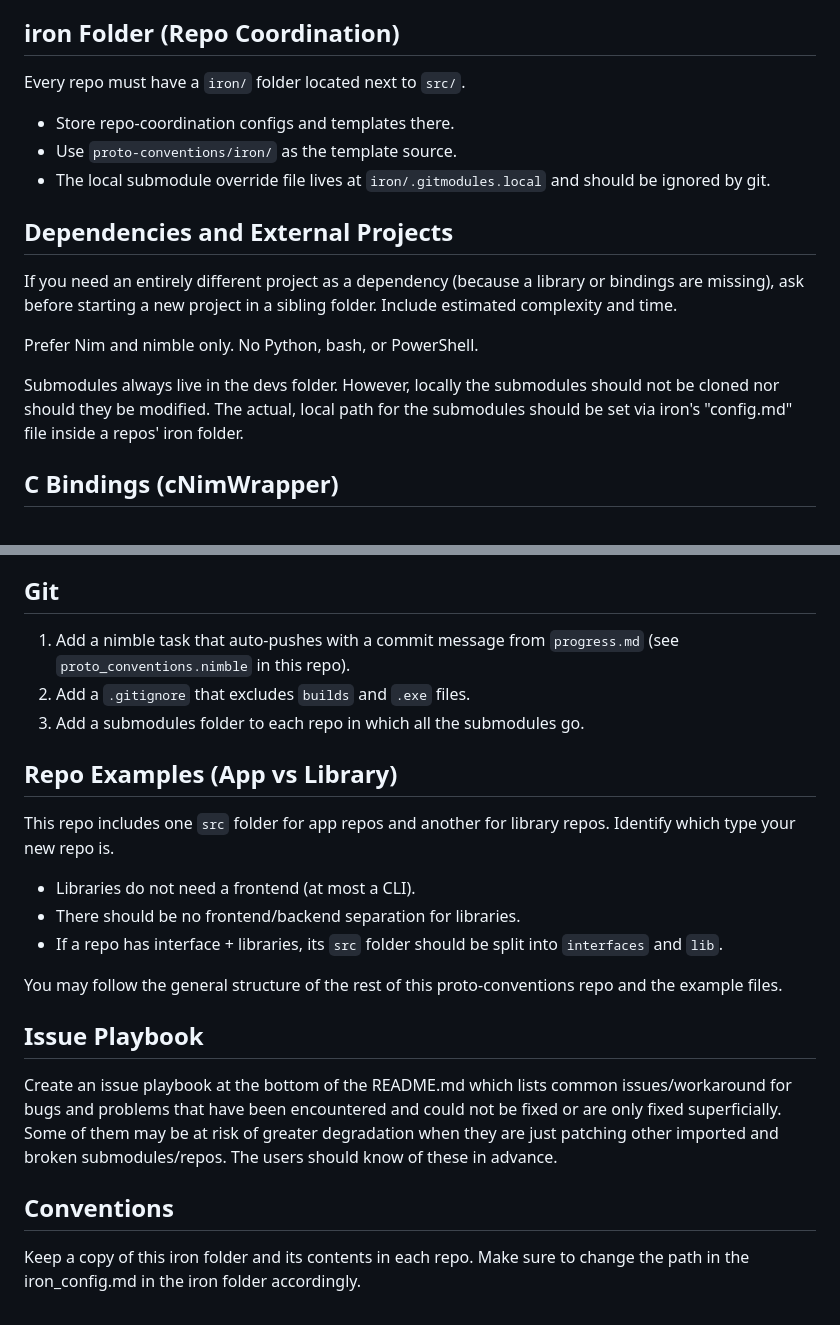
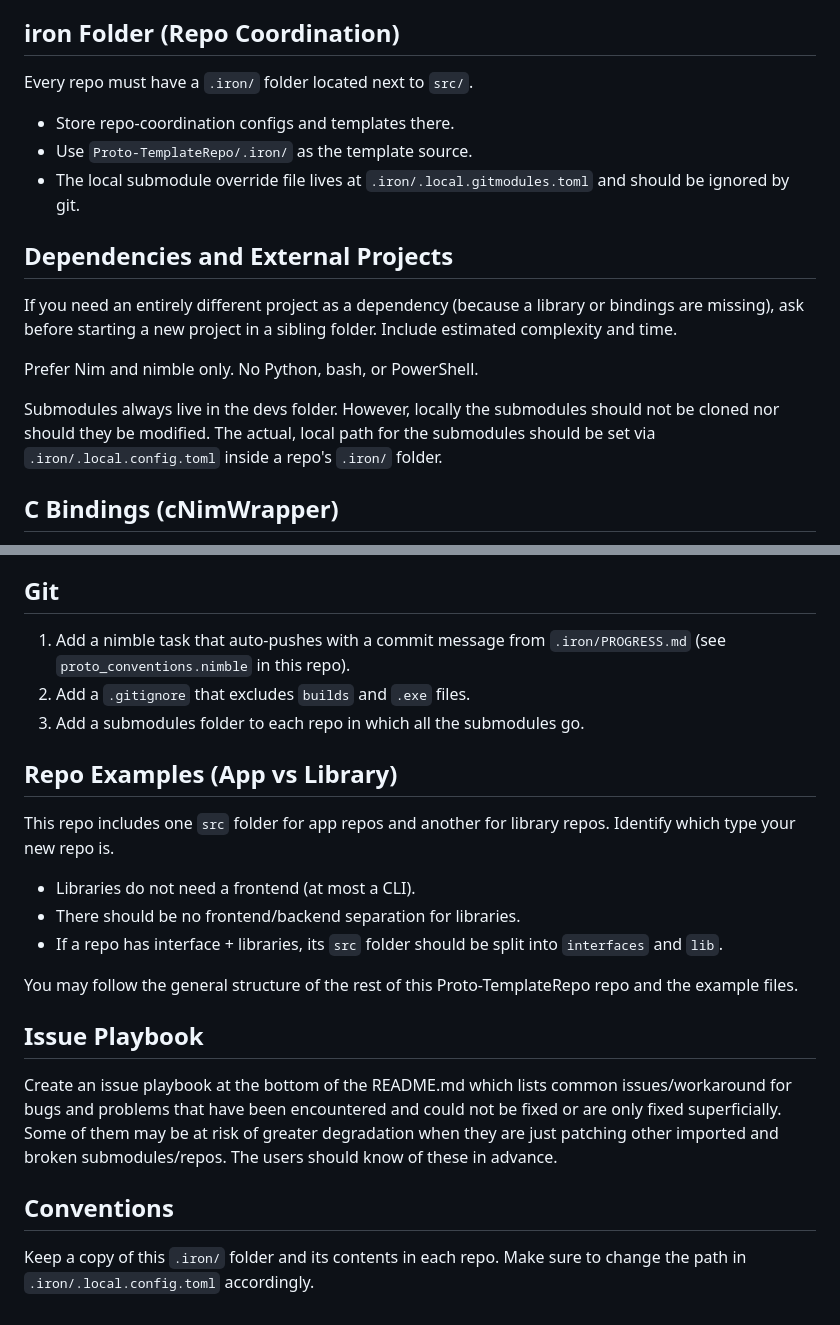
Before and after one commit to siriuslee69/Hestia-NimUISetups, a Markdown page: .iron/CONVENTIONS.md, 2 parts joined by grey strips. Drawn GitHub-style.

```diff
--- a/.iron/CONVENTIONS.md
+++ b/.iron/CONVENTIONS.md
@@ -194,11 +194,11 @@ At the bottom of the README of a project, include a cleaner, more formatted vers
 
 ## iron Folder (Repo Coordination)
 
-Every repo must have a `iron/` folder located next to `src/`.
+Every repo must have a `.iron/` folder located next to `src/`.
 
 - Store repo-coordination configs and templates there.
-- Use `proto-conventions/iron/` as the template source.
-- The local submodule override file lives at `iron/.gitmodules.local` and should be ignored by git.
+- Use `Proto-TemplateRepo/.iron/` as the template source.
+- The local submodule override file lives at `.iron/.local.gitmodules.toml` and should be ignored by git.
 
 ## Dependencies and External Projects
 
@@ -207,7 +207,7 @@ If you need an entirely different project as a dependency (because a library or
 Prefer Nim and nimble only. No Python, bash, or PowerShell.
 
 Submodules always live in the devs folder. However, locally the submodules should not be cloned nor should they be modified.
-The actual, local path for the submodules should be set via iron's "config.md" file inside a repos' iron folder.
+The actual, local path for the submodules should be set via `.iron/.local.config.toml` inside a repo's `.iron/` folder.
 
 ## C Bindings (cNimWrapper)
 
@@ -264,7 +264,7 @@ The compiling user should be prompted if there are missing dependencies on wheth
 
 ## Git
 
-1. Add a nimble task that auto-pushes with a commit message from `progress.md` (see `proto_conventions.nimble` in this repo).
+1. Add a nimble task that auto-pushes with a commit message from `.iron/PROGRESS.md` (see `proto_conventions.nimble` in this repo).
 2. Add a `.gitignore` that excludes `builds` and `.exe` files.
 3. Add a submodules folder to each repo in which all the submodules go.
 
@@ -275,7 +275,7 @@ This repo includes one `src` folder for app repos and another for library repos.
 - There should be no frontend/backend separation for libraries.
 - If a repo has interface + libraries, its `src` folder should be split into `interfaces` and `lib`.
 
-You may follow the general structure of the rest of this proto-conventions repo and the example files.
+You may follow the general structure of the rest of this Proto-TemplateRepo repo and the example files.
 
 ## Issue Playbook
 
@@ -283,5 +283,5 @@ Create an issue playbook at the bottom of the README.md which lists common issue
 
 ## Conventions
 
-Keep a copy of this iron folder and its contents in each repo.
-Make sure to change the path in the iron_config.md in the iron folder accordingly.
+Keep a copy of this `.iron/` folder and its contents in each repo.
+Make sure to change the path in `.iron/.local.config.toml` accordingly.
```
Also changed, not shown: other parts of .iron/CONVENTIONS.md (+1 -1 lines).
